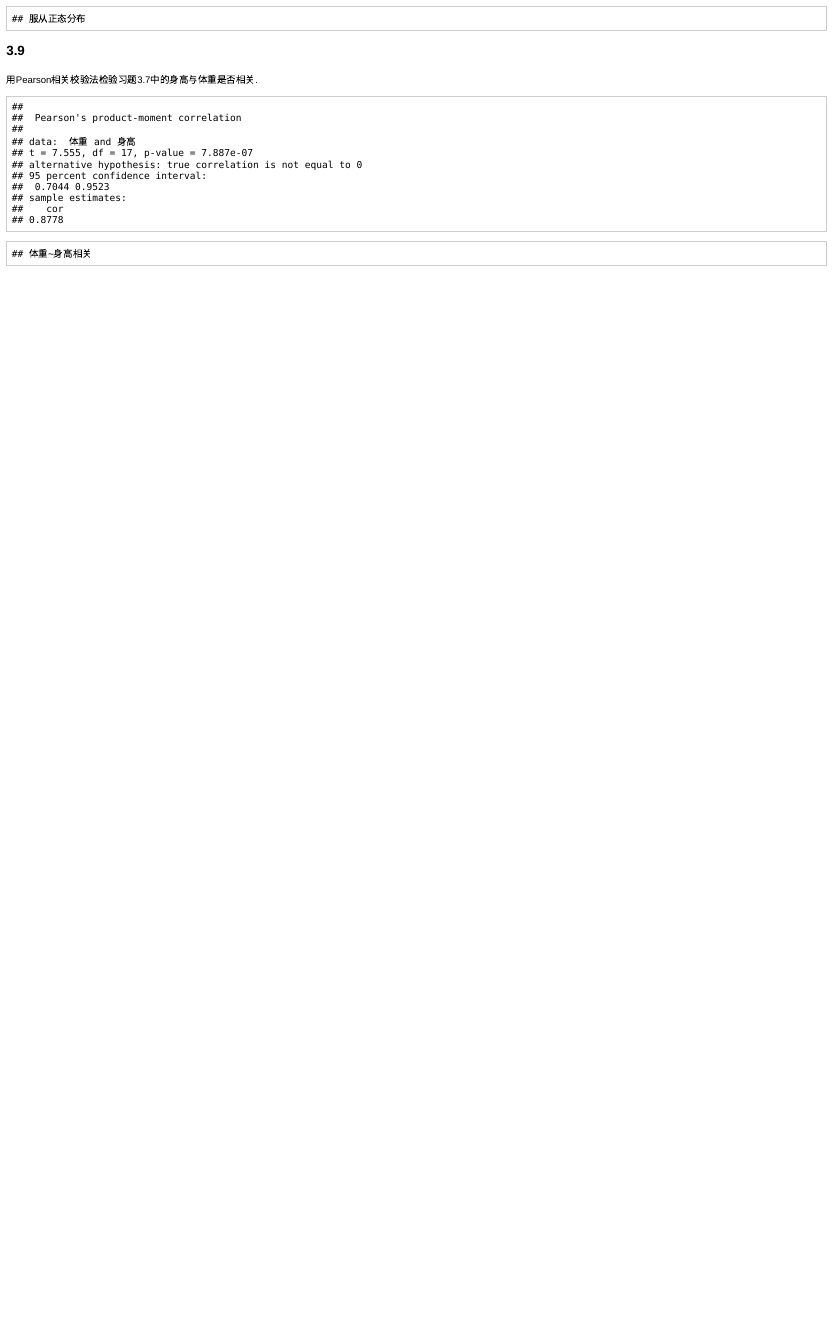
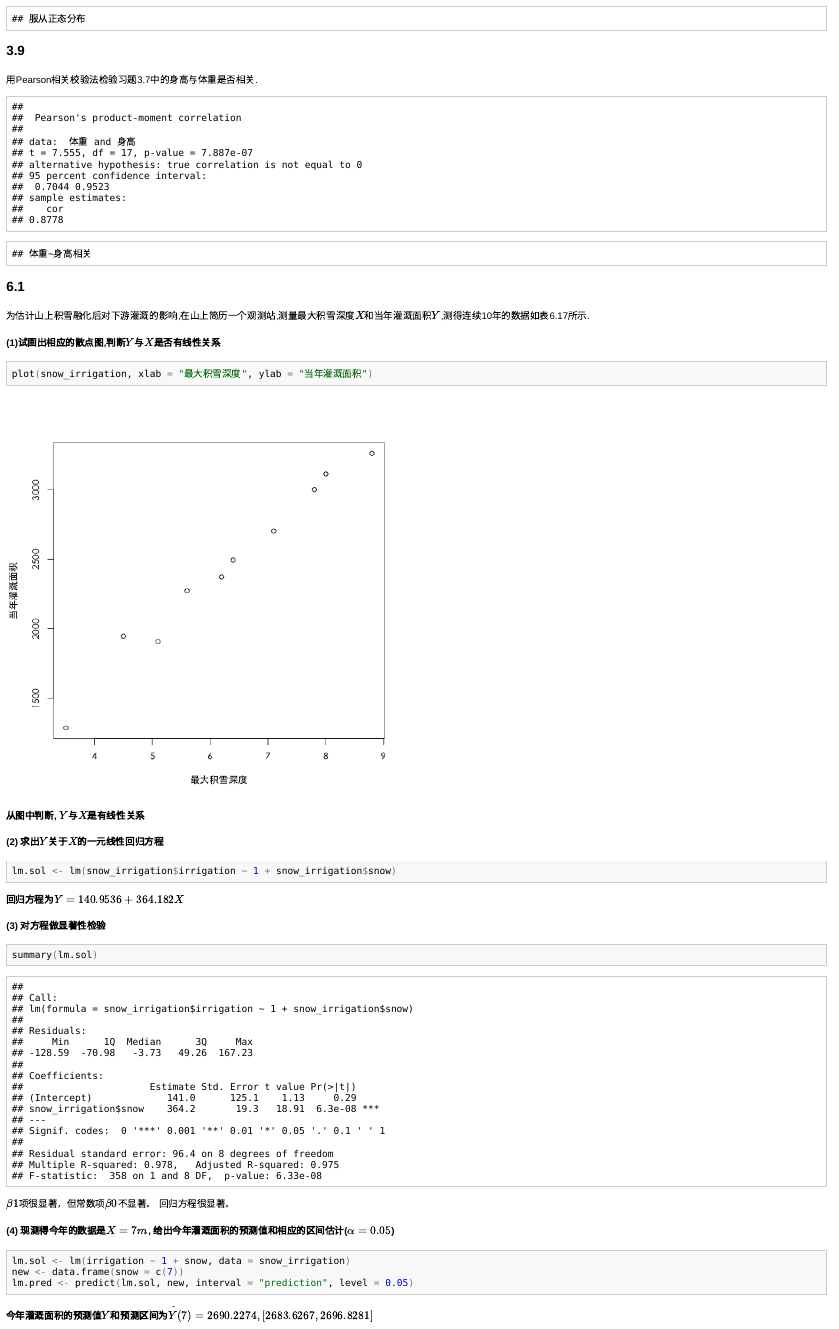
Before and after one commit to bigfei/r_model, an R Markdown document (homework/Week03/homework.Rmd): the page in a window 1100 px wide, from 4340 px down. The pictures show the output file homework/Week03/homework.html that the author committed with the source, opened offline.

Commit message:
Finished Homework Week03.

````diff
--- a/homework/Week03/homework.Rmd
+++ b/homework/Week03/homework.Rmd
@@ -98,3 +98,39 @@ if(result$p.value>=0.05){
   if(result$p.value<0.05)
     cat("体重~身高相关")
 ```
+
+### 6.1
+为估计山上积雪融化后对下游灌溉的影响,在山上简历一个观测站,测量最大积雪深度$X$和当年灌溉面积$Y$,测得连续10年的数据如表6.17所示.
+```{r echo=FALSE}
+snow_irrigation=data.frame(
+  snow <-  c(5.1, 3.5, 7.1, 6.2, 8.8, 7.8, 4.5, 5.6, 8.0, 6.4),
+  irrigation <- c(1907, 1287, 2700, 2373, 3260, 3000, 1947, 2273, 3113,2493)
+  )
+```
+#### (1)试画出相应的散点图,判断$Y$与$X$是否有线性关系
+```{r echo=-1, warning=FALSE}
+par(family='STHeiti')
+plot(snow_irrigation, xlab="最大积雪深度", ylab="当年灌溉面积")
+```
+**从图中判断, $Y$与$X$是有线性关系**
+
+#### (2) 求出$Y$关于$X$的一元线性回归方程
+```{r}
+lm.sol <- lm(snow_irrigation$irrigation~1 + snow_irrigation$snow)
+```
+
+**回归方程为$Y=`r (lm.sol$coefficients[1])`+`r (lm.sol$coefficients[2])`X$**
+
+#### (3) 对方程做显著性检验
+```{r}
+summary(lm.sol)
+```
+$\beta1$项很显著，但常数项$\beta0$不显著。
+回归方程很显著。
+#### (4) 现测得今年的数据是$X=7m$, 给出今年灌溉面积的预测值和相应的区间估计($\alpha=0.05$)
+```{r}
+lm.sol <- lm(irrigation~1 + snow, data=snow_irrigation)
+new <- data.frame(snow=c(7))
+lm.pred<-predict(lm.sol,new,interval="prediction",level=0.05)
+```
+**今年灌溉面积的预测值$Y$和预测区间为$\overset{_{\verb|^|}}Y(7)=`r lm.pred[1]`, [`r lm.pred[2]`,`r lm.pred[3]`]$**
````
Also changed, not shown: .RData, homework/Week03/figure/unnamed-chunk-13.png (added), homework/Week03/homework.html, homework/Week03/homework.md, homework/Week03/homework.Rmd (6 more changed lines).
